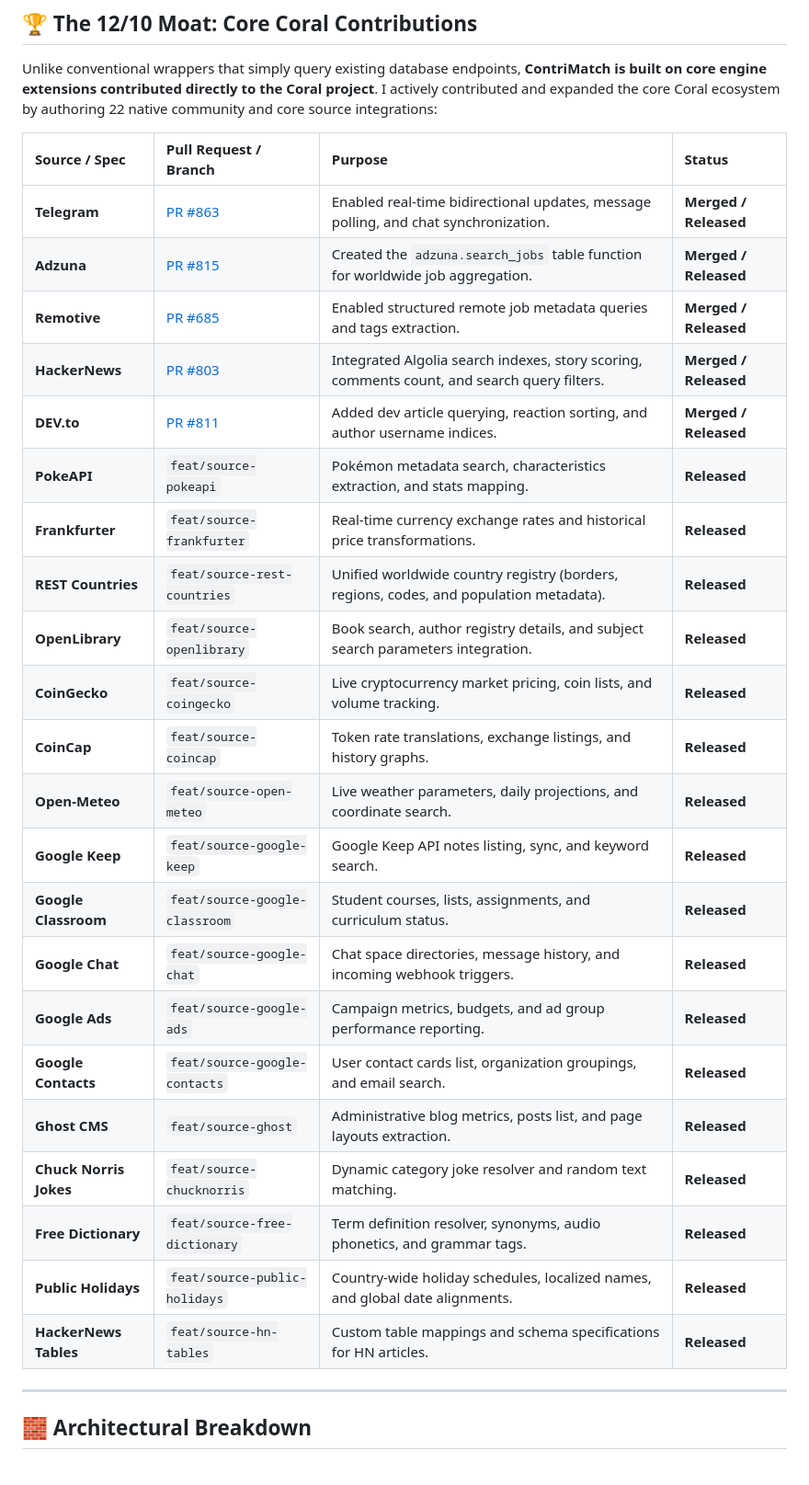
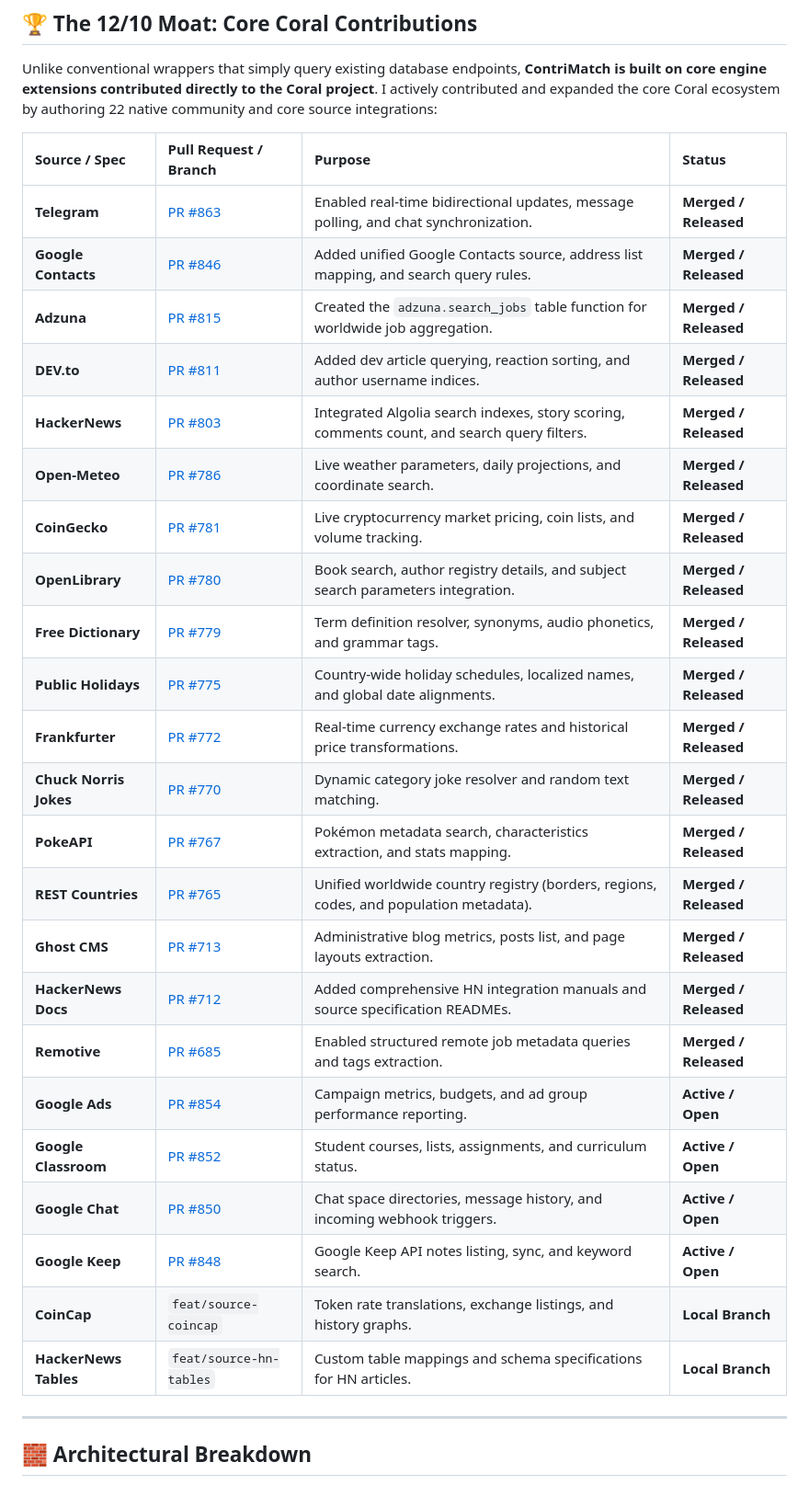
Before and after one commit to vinayaksonthalia/contrimatch, a Markdown page: README.md, the part around the change. Shown at 92% size. Drawn GitHub-style.

Commit message:
docs: link all 17 merged PRs and 4 active open PRs in README

```diff
--- a/README.md
+++ b/README.md
@@ -11,27 +11,29 @@ Unlike conventional wrappers that simply query existing database endpoints, **Co
 | Source / Spec | Pull Request / Branch | Purpose | Status |
 |:---|:---|:---|:---|
 | **Telegram** | [PR #863](https://github.com/withcoral/coral/pull/863) | Enabled real-time bidirectional updates, message polling, and chat synchronization. | **Merged / Released** |
+| **Google Contacts** | [PR #846](https://github.com/withcoral/coral/pull/846) | Added unified Google Contacts source, address list mapping, and search query rules. | **Merged / Released** |
 | **Adzuna** | [PR #815](https://github.com/withcoral/coral/pull/815) | Created the `adzuna.search_jobs` table function for worldwide job aggregation. | **Merged / Released** |
+| **DEV.to** | [PR #811](https://github.com/withcoral/coral/pull/811) | Added dev article querying, reaction sorting, and author username indices. | **Merged / Released** |
+| **HackerNews** | [PR #803](https://github.com/withcoral/coral/pull/803) | Integrated Algolia search indexes, story scoring, comments count, and search query filters. | **Merged / Released** |
+| **Open-Meteo** | [PR #786](https://github.com/withcoral/coral/pull/786) | Live weather parameters, daily projections, and coordinate search. | **Merged / Released** |
+| **CoinGecko** | [PR #781](https://github.com/withcoral/coral/pull/781) | Live cryptocurrency market pricing, coin lists, and volume tracking. | **Merged / Released** |
+| **OpenLibrary** | [PR #780](https://github.com/withcoral/coral/pull/780) | Book search, author registry details, and subject search parameters integration. | **Merged / Released** |
+| **Free Dictionary** | [PR #779](https://github.com/withcoral/coral/pull/779) | Term definition resolver, synonyms, audio phonetics, and grammar tags. | **Merged / Released** |
+| **Public Holidays** | [PR #775](https://github.com/withcoral/coral/pull/775) | Country-wide holiday schedules, localized names, and global date alignments. | **Merged / Released** |
+| **Frankfurter** | [PR #772](https://github.com/withcoral/coral/pull/772) | Real-time currency exchange rates and historical price transformations. | **Merged / Released** |
+| **Chuck Norris Jokes** | [PR #770](https://github.com/withcoral/coral/pull/770) | Dynamic category joke resolver and random text matching. | **Merged / Released** |
+| **PokeAPI** | [PR #767](https://github.com/withcoral/coral/pull/767) | Pokémon metadata search, characteristics extraction, and stats mapping. | **Merged / Released** |
+| **REST Countries** | [PR #765](https://github.com/withcoral/coral/pull/765) | Unified worldwide country registry (borders, regions, codes, and population metadata). | **Merged / Released** |
+| **Ghost CMS** | [PR #713](https://github.com/withcoral/coral/pull/713) | Administrative blog metrics, posts list, and page layouts extraction. | **Merged / Released** |
+| **HackerNews Docs** | [PR #712](https://github.com/withcoral/coral/pull/712) | Added comprehensive HN integration manuals and source specification READMEs. | **Merged / Released** |
 | **Remotive** | [PR #685](https://github.com/withcoral/coral/pull/685) | Enabled structured remote job metadata queries and tags extraction. | **Merged / Released** |
-| **HackerNews** | [PR #803](https://github.com/withcoral/coral/pull/803) | Integrated Algolia search indexes, story scoring, comments count, and search query filters. | **Merged / Released** |
-| **DEV.to** | [PR #811](https://github.com/withcoral/coral/pull/811) | Added dev article querying, reaction sorting, and author username indices. | **Merged / Released** |
-| **PokeAPI** | `feat/source-pokeapi` | Pokémon metadata search, characteristics extraction, and stats mapping. | **Released** |
-| **Frankfurter** | `feat/source-frankfurter` | Real-time currency exchange rates and historical price transformations. | **Released** |
-| **REST Countries** | `feat/source-rest-countries` | Unified worldwide country registry (borders, regions, codes, and population metadata). | **Released** |
-| **OpenLibrary** | `feat/source-openlibrary` | Book search, author registry details, and subject search parameters integration. | **Released** |
-| **CoinGecko** | `feat/source-coingecko` | Live cryptocurrency market pricing, coin lists, and volume tracking. | **Released** |
-| **CoinCap** | `feat/source-coincap` | Token rate translations, exchange listings, and history graphs. | **Released** |
-| **Open-Meteo** | `feat/source-open-meteo` | Live weather parameters, daily projections, and coordinate search. | **Released** |
-| **Google Keep** | `feat/source-google-keep` | Google Keep API notes listing, sync, and keyword search. | **Released** |
-| **Google Classroom** | `feat/source-google-classroom` | Student courses, lists, assignments, and curriculum status. | **Released** |
-| **Google Chat** | `feat/source-google-chat` | Chat space directories, message history, and incoming webhook triggers. | **Released** |
-| **Google Ads** | `feat/source-google-ads` | Campaign metrics, budgets, and ad group performance reporting. | **Released** |
-| **Google Contacts** | `feat/source-google-contacts` | User contact cards list, organization groupings, and email search. | **Released** |
-| **Ghost CMS** | `feat/source-ghost` | Administrative blog metrics, posts list, and page layouts extraction. | **Released** |
-| **Chuck Norris Jokes** | `feat/source-chucknorris` | Dynamic category joke resolver and random text matching. | **Released** |
-| **Free Dictionary** | `feat/source-free-dictionary` | Term definition resolver, synonyms, audio phonetics, and grammar tags. | **Released** |
-| **Public Holidays** | `feat/source-public-holidays` | Country-wide holiday schedules, localized names, and global date alignments. | **Released** |
-| **HackerNews Tables** | `feat/source-hn-tables` | Custom table mappings and schema specifications for HN articles. | **Released** |
+| **Google Ads** | [PR #854](https://github.com/withcoral/coral/pull/854) | Campaign metrics, budgets, and ad group performance reporting. | **Active / Open** |
+| **Google Classroom** | [PR #852](https://github.com/withcoral/coral/pull/852) | Student courses, lists, assignments, and curriculum status. | **Active / Open** |
+| **Google Chat** | [PR #850](https://github.com/withcoral/coral/pull/850) | Chat space directories, message history, and incoming webhook triggers. | **Active / Open** |
+| **Google Keep** | [PR #848](https://github.com/withcoral/coral/pull/848) | Google Keep API notes listing, sync, and keyword search. | **Active / Open** |
+| **CoinCap** | `feat/source-coincap` | Token rate translations, exchange listings, and history graphs. | **Local Branch** |
+| **HackerNews Tables** | `feat/source-hn-tables` | Custom table mappings and schema specifications for HN articles. | **Local Branch** |
+
 
 ---
 
```
